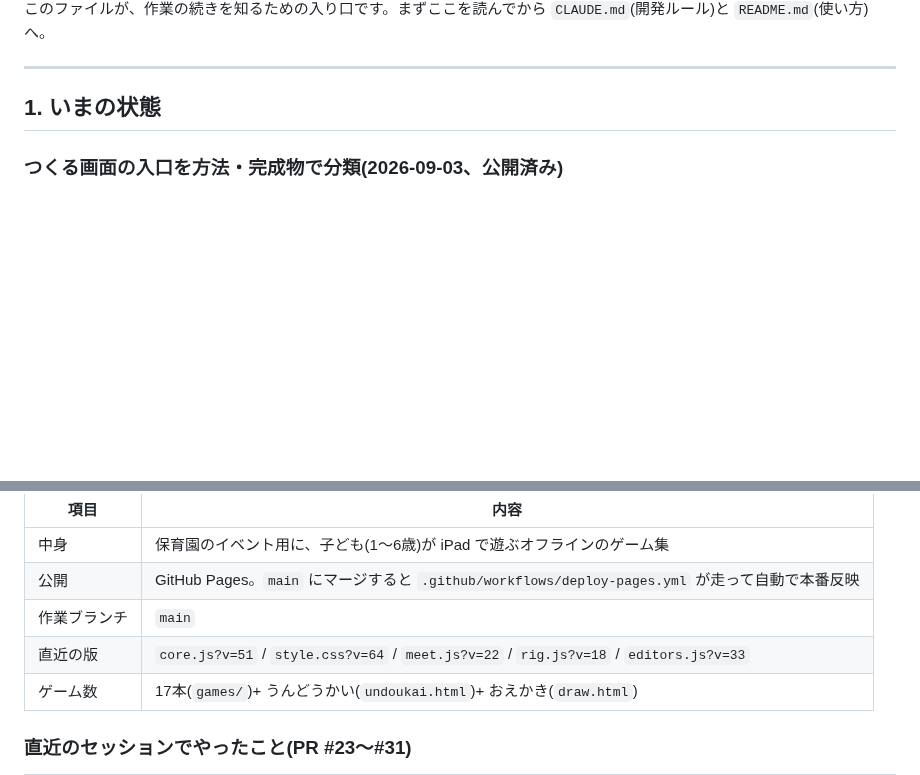
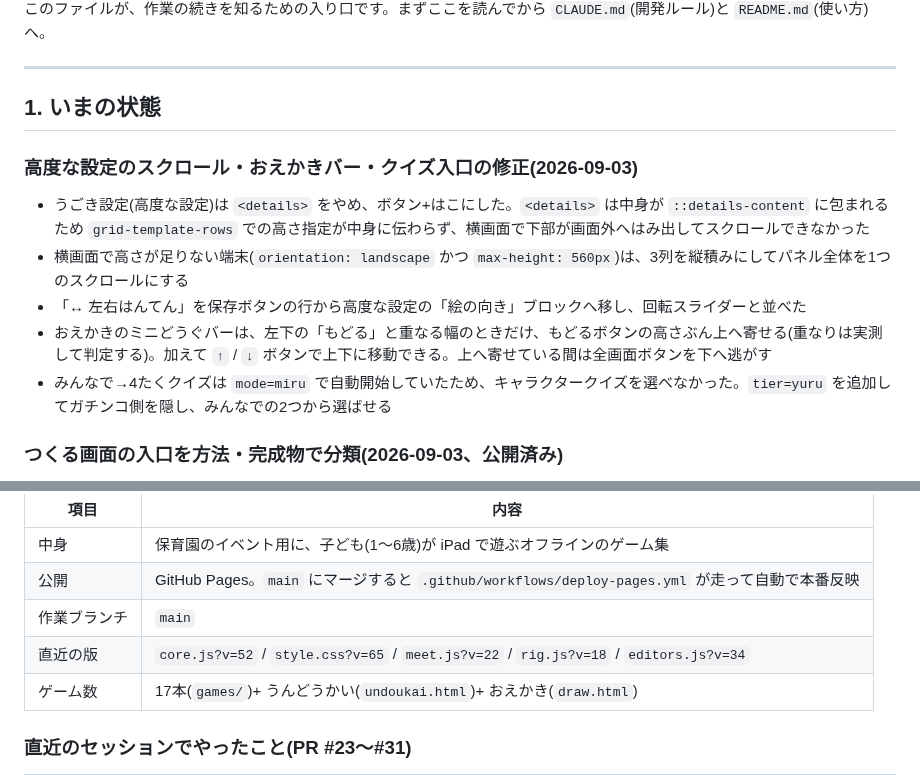
Before and after one commit to nuigurusho/hoiku, a Markdown page: notes/HANDOVER.md, 2 parts joined by grey strips. Rendered like a GitHub page; blank space fills up the shorter version.

Commit message:
引き継ぎメモに今回の修正と版番号を反映する
Co-Authored-By: Claude Opus 5 <noreply@anthropic.com>
Claude-Session: https://claude.ai/code/session_01Hzmbnp6mecdc2cEUcJbxhv

```diff
--- a/notes/HANDOVER.md
+++ b/notes/HANDOVER.md
@@ -7,6 +7,14 @@
 ---
 
 ## 1. いまの状態
+
+### 高度な設定のスクロール・おえかきバー・クイズ入口の修正(2026-09-03)
+
+- うごき設定(高度な設定)は `<details>` をやめ、ボタン+はこにした。`<details>` は中身が `::details-content` に包まれるため `grid-template-rows` での高さ指定が中身に伝わらず、横画面で下部が画面外へはみ出してスクロールできなかった
+- 横画面で高さが足りない端末(`orientation: landscape` かつ `max-height: 560px`)は、3列を縦積みにしてパネル全体を1つのスクロールにする
+- 「↔ 左右はんてん」を保存ボタンの行から高度な設定の「絵の向き」ブロックへ移し、回転スライダーと並べた
+- おえかきのミニどうぐバーは、左下の「もどる」と重なる幅のときだけ、もどるボタンの高さぶん上へ寄せる(重なりは実測して判定する)。加えて `↑` / `↓` ボタンで上下に移動できる。上へ寄せている間は全画面ボタンを下へ逃がす
+- みんなで→4たくクイズは `mode=miru` で自動開始していたため、キャラクタークイズを選べなかった。`tier=yuru` を追加してガチンコ側を隠し、みんなでの2つから選ばせる
 
 ### つくる画面の入口を方法・完成物で分類(2026-09-03、公開済み)
 
@@ -61,7 +69,7 @@
 | 中身 | 保育園のイベント用に、子ども(1〜6歳)が iPad で遊ぶオフラインのゲーム集 |
 | 公開 | GitHub Pages。`main` にマージすると `.github/workflows/deploy-pages.yml` が走って自動で本番反映 |
 | 作業ブランチ | `main` |
-| 直近の版 | `core.js?v=51` / `style.css?v=64` / `meet.js?v=22` / `rig.js?v=18` / `editors.js?v=33` |
+| 直近の版 | `core.js?v=52` / `style.css?v=65` / `meet.js?v=22` / `rig.js?v=18` / `editors.js?v=34` |
 | ゲーム数 | 17本(`games/`)+ うんどうかい(`undoukai.html`)+ おえかき(`draw.html`) |
 
 ### 直近のセッションでやったこと(PR #23〜#31)
```
